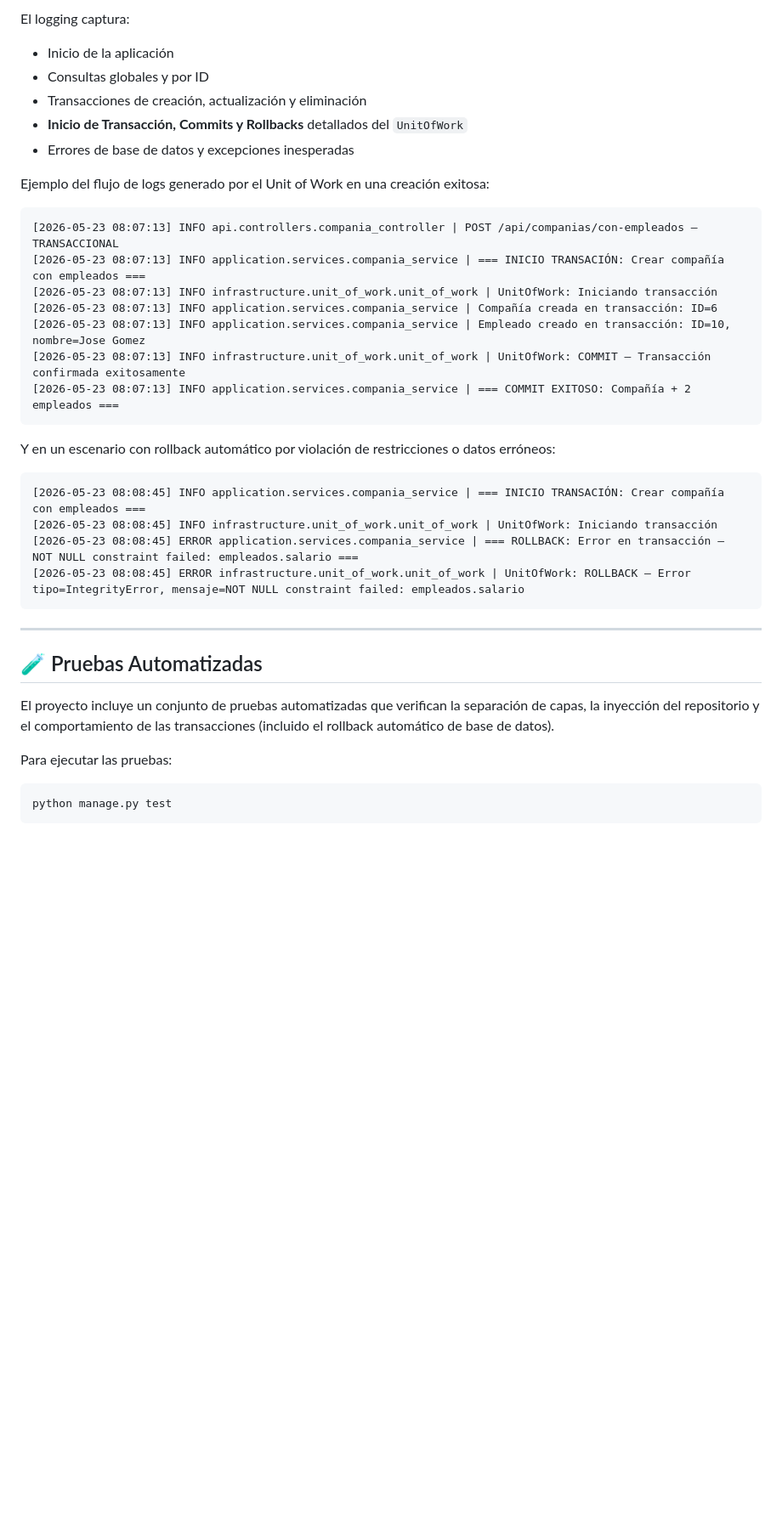
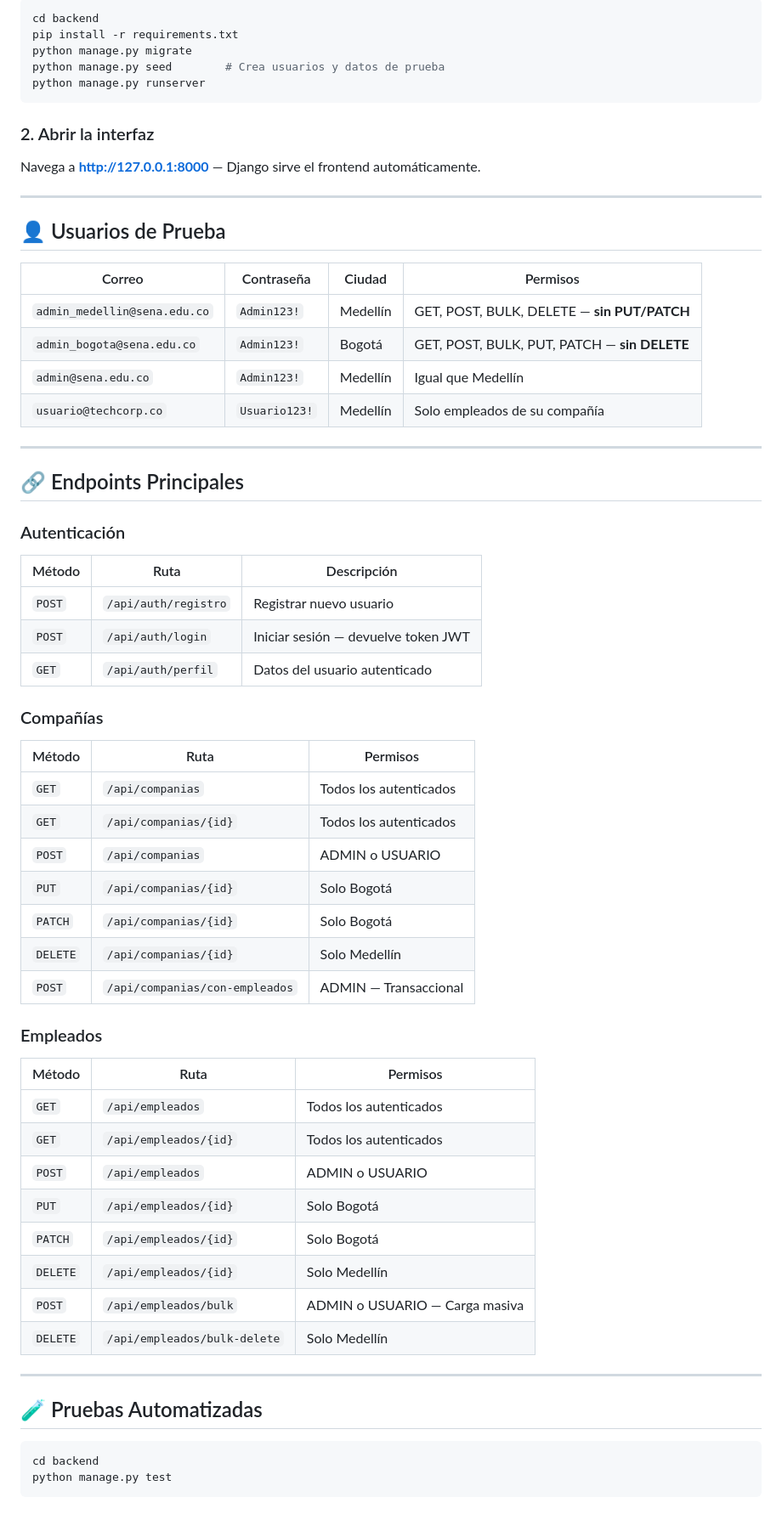
Before and after one commit to Nicolas8624/company_employees_django, a Markdown page: company_employees_django/README.md, the part around one of its changes. Shown at 85% size. Drawn GitHub-style; blank space fills up the shorter version.

````diff
--- a/company_employees_django/README.md
+++ b/company_employees_django/README.md
@@ -139,37 +40,66 @@ Todos los sucesos del sistema se registran en la consola y en el archivo de regi
 
-El logging captura:
-- Inicio de la aplicación
-- Consultas globales y por ID
-- Transacciones de creación, actualización y eliminación
-- **Inicio de Transacción, Commits y Rollbacks** detallados del `UnitOfWork`
-- Errores de base de datos y excepciones inesperadas
-
-Ejemplo del flujo de logs generado por el Unit of Work en una creación exitosa:
-```
-[2026-05-23 08:07:13] INFO api.controllers.compania_controller | POST /api/companias/con-empleados — TRANSACCIONAL
-[2026-05-23 08:07:13] INFO application.services.compania_service | === INICIO TRANSACIÓN: Crear compañía con empleados ===
-[2026-05-23 08:07:13] INFO infrastructure.unit_of_work.unit_of_work | UnitOfWork: Iniciando transacción
-[2026-05-23 08:07:13] INFO application.services.compania_service | Compañía creada en transacción: ID=6
-[2026-05-23 08:07:13] INFO application.services.compania_service | Empleado creado en transacción: ID=10, nombre=Jose Gomez
-[2026-05-23 08:07:13] INFO infrastructure.unit_of_work.unit_of_work | UnitOfWork: COMMIT — Transacción confirmada exitosamente
-[2026-05-23 08:07:13] INFO application.services.compania_service | === COMMIT EXITOSO: Compañía + 2 empleados ===
+```bash
+cd backend
+pip install -r requirements.txt
+python manage.py migrate
+python manage.py seed        # Crea usuarios y datos de prueba
+python manage.py runserver
 ```
 
-Y en un escenario con rollback automático por violación de restricciones o datos erróneos:
-```
-[2026-05-23 08:08:45] INFO application.services.compania_service | === INICIO TRANSACIÓN: Crear compañía con empleados ===
-[2026-05-23 08:08:45] INFO infrastructure.unit_of_work.unit_of_work | UnitOfWork: Iniciando transacción
-[2026-05-23 08:08:45] ERROR application.services.compania_service | === ROLLBACK: Error en transacción — NOT NULL constraint failed: empleados.salario ===
-[2026-05-23 08:08:45] ERROR infrastructure.unit_of_work.unit_of_work | UnitOfWork: ROLLBACK — Error tipo=IntegrityError, mensaje=NOT NULL constraint failed: empleados.salario
-```
+### 2. Abrir la interfaz
+
+Navega a **[http://127.0.0.1:8000](http://127.0.0.1:8000)** — Django sirve el frontend automáticamente.
+
+---
+
+## 👤 Usuarios de Prueba
+
+| Correo | Contraseña | Ciudad | Permisos |
+|--------|------------|--------|----------|
+| `admin_medellin@sena.edu.co` | `Admin123!` | Medellín | GET, POST, BULK, DELETE — **sin PUT/PATCH** |
+| `admin_bogota@sena.edu.co` | `Admin123!` | Bogotá | GET, POST, BULK, PUT, PATCH — **sin DELETE** |
+| `admin@sena.edu.co` | `Admin123!` | Medellín | Igual que Medellín |
+| `usuario@techcorp.co` | `Usuario123!` | Medellín | Solo empleados de su compañía |
+
+---
+
+## 🔗 Endpoints Principales
+
+### Autenticación
+| Método | Ruta | Descripción |
+|--------|------|-------------|
+| `POST` | `/api/auth/registro` | Registrar nuevo usuario |
+| `POST` | `/api/auth/login` | Iniciar sesión — devuelve token JWT |
+| `GET` | `/api/auth/perfil` | Datos del usuario autenticado |
+
+### Compañías
+| Método | Ruta | Permisos |
+|--------|------|----------|
+| `GET` | `/api/companias` | Todos los autenticados |
+| `GET` | `/api/companias/{id}` | Todos los autenticados |
+| `POST` | `/api/companias` | ADMIN o USUARIO |
+| `PUT` | `/api/companias/{id}` | Solo Bogotá |
+| `PATCH` | `/api/companias/{id}` | Solo Bogotá |
+| `DELETE` | `/api/companias/{id}` | Solo Medellín |
+| `POST` | `/api/companias/con-empleados` | ADMIN — Transaccional |
+
+### Empleados
+| Método | Ruta | Permisos |
+|--------|------|----------|
+| `GET` | `/api/empleados` | Todos los autenticados |
+| `GET` | `/api/empleados/{id}` | Todos los autenticados |
+| `POST` | `/api/empleados` | ADMIN o USUARIO |
+| `PUT` | `/api/empleados/{id}` | Solo Bogotá |
+| `PATCH` | `/api/empleados/{id}` | Solo Bogotá |
+| `DELETE` | `/api/empleados/{id}` | Solo Medellín |
+| `POST` | `/api/empleados/bulk` | ADMIN o USUARIO — Carga masiva |
+| `DELETE` | `/api/empleados/bulk-delete` | Solo Medellín |
 
 ---
 
 ## 🧪 Pruebas Automatizadas
 
-El proyecto incluye un conjunto de pruebas automatizadas que verifican la separación de capas, la inyección del repositorio y el comportamiento de las transacciones (incluido el rollback automático de base de datos).
-
-Para ejecutar las pruebas:
-```powershell
+```bash
+cd backend
 python manage.py test
 ```
````
Also changed, not shown: other parts of company_employees_django/README.md (+35 -126 lines), company_employees_django/EXPLICACION_ACTIVIDAD_7.md (added, +208 -0 lines), company_employees_django/backend/README.md (added, +187 -0 lines).
